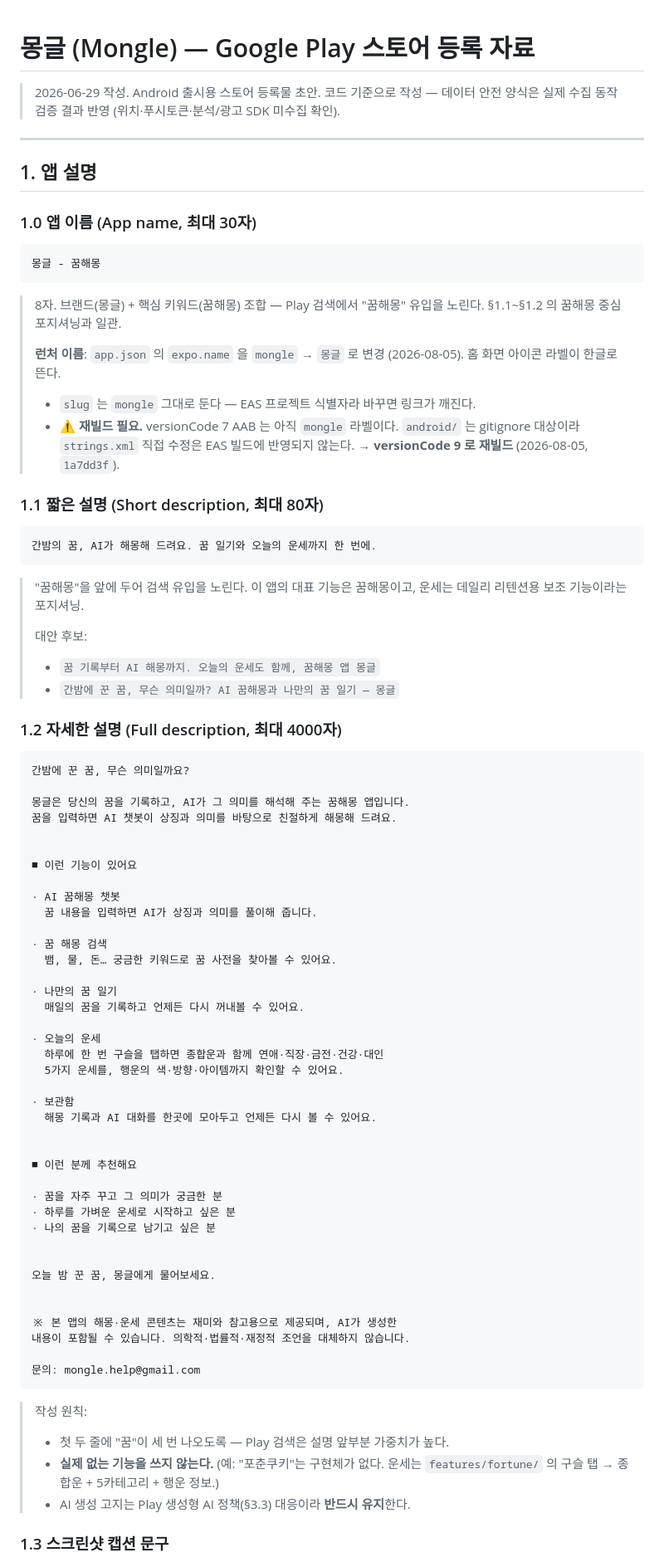
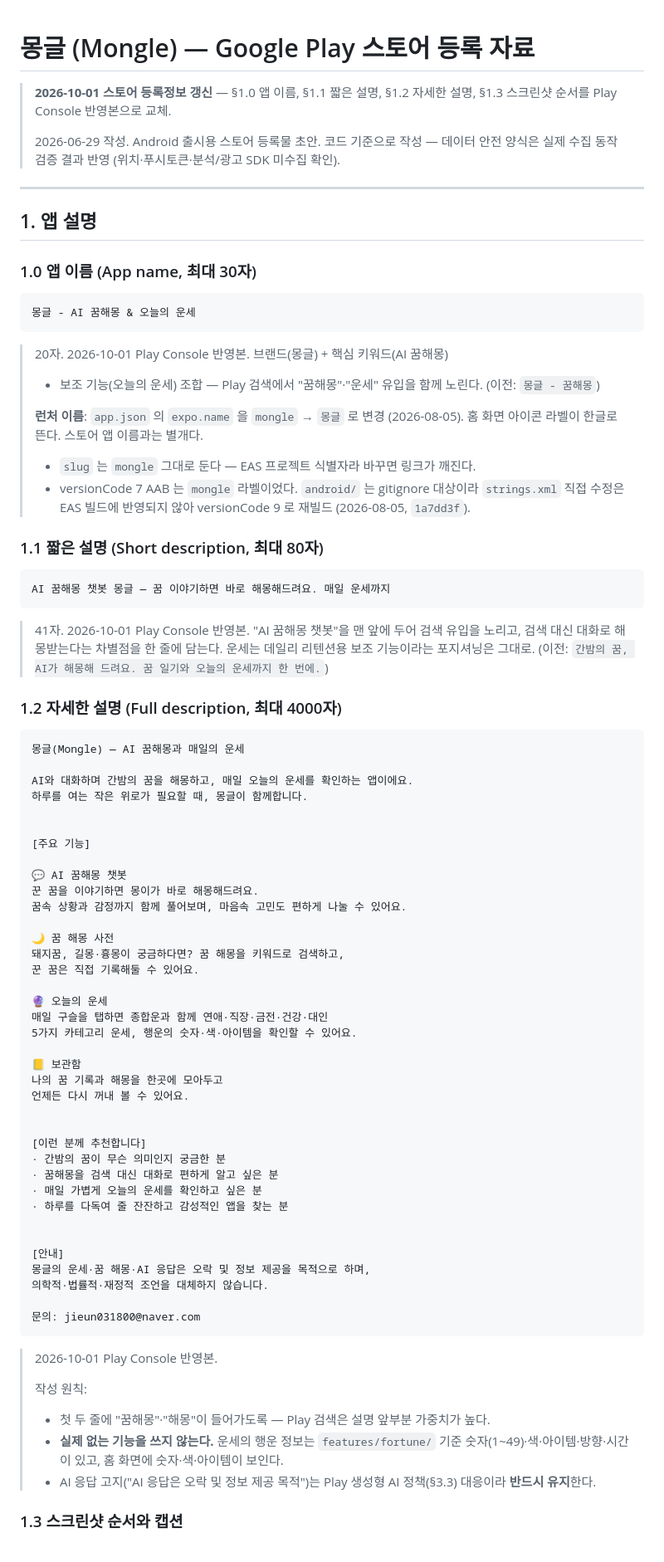
Before and after one commit to jieun318/mongle-app, a Markdown page: STORE_LISTING.md, the part around one of its changes. Shown at 83% size. Drawn GitHub-style.

Commit message:
docs(store): 2026-10-01 Play 스토어 등록정보 갱신
Play Console 에 반영한 내용으로 §1.0~§1.3 교체 (나머지 섹션은 그대로).
- 앱 이름: 몽글 - AI 꿈해몽 & 오늘의 운세 (20자)
- 짧은 설명: AI 꿈해몽 챗봇 몽글 — 꿈 이야기하면 바로 해몽해드려요. 매일 운세까지 (41자)
- 자세한 설명: AI 꿈해몽 챗봇 중심으로 재작성 (619자)
- 스크린샷: 몽이 + 하늘 배경 버전 5장 순서와 캡션

Co-Authored-By: Claude Opus 5.5 <noreply@anthropic.com>

````diff
--- a/STORE_LISTING.md
+++ b/STORE_LISTING.md
@@ -1,5 +1,8 @@
 # 몽글 (Mongle) — Google Play 스토어 등록 자료
 
+> **2026-10-01 스토어 등록정보 갱신** — §1.0 앱 이름, §1.1 짧은 설명, §1.2 자세한 설명,
+> §1.3 스크린샷 순서를 Play Console 반영본으로 교체.
+>
 > 2026-06-29 작성. Android 출시용 스토어 등록물 초안.
 > 코드 기준으로 작성 — 데이터 안전 양식은 실제 수집 동작 검증 결과 반영
 > (위치·푸시토큰·분석/광고 SDK 미수집 확인).
@@ -11,82 +14,82 @@
 ### 1.0 앱 이름 (App name, 최대 30자)
 
 ```
-몽글 - 꿈해몽
+몽글 - AI 꿈해몽 & 오늘의 운세
 ```
 
-> 8자. 브랜드(몽글) + 핵심 키워드(꿈해몽) 조합 — Play 검색에서 "꿈해몽"
-> 유입을 노린다. §1.1~§1.2 의 꿈해몽 중심 포지셔닝과 일관.
+> 20자. 2026-10-01 Play Console 반영본. 브랜드(몽글) + 핵심 키워드(AI 꿈해몽)
+> + 보조 기능(오늘의 운세) 조합 — Play 검색에서 "꿈해몽"·"운세" 유입을 함께 노린다.
+> (이전: `몽글 - 꿈해몽`)
 >
 > **런처 이름**: `app.json` 의 `expo.name` 을 `mongle` → `몽글` 로 변경
-> (2026-08-05). 홈 화면 아이콘 라벨이 한글로 뜬다.
+> (2026-08-05). 홈 화면 아이콘 라벨이 한글로 뜬다. 스토어 앱 이름과는 별개다.
 >
 > - `slug` 는 `mongle` 그대로 둔다 — EAS 프로젝트 식별자라 바꾸면 링크가 깨진다.
-> - ⚠️ **재빌드 필요.** versionCode 7 AAB 는 아직 `mongle` 라벨이다.
->   `android/` 는 gitignore 대상이라 `strings.xml` 직접 수정은 EAS 빌드에
->   반영되지 않는다. → **versionCode 9 로 재빌드** (2026-08-05, `1a7dd3f`).
+> - versionCode 7 AAB 는 `mongle` 라벨이었다. `android/` 는 gitignore 대상이라
+>   `strings.xml` 직접 수정은 EAS 빌드에 반영되지 않아 versionCode 9 로 재빌드
+>   (2026-08-05, `1a7dd3f`).
 
 ### 1.1 짧은 설명 (Short description, 최대 80자)
 
 ```
-간밤의 꿈, AI가 해몽해 드려요. 꿈 일기와 오늘의 운세까지 한 번에.
+AI 꿈해몽 챗봇 몽글 — 꿈 이야기하면 바로 해몽해드려요. 매일 운세까지
 ```
 
-> "꿈해몽"을 앞에 두어 검색 유입을 노린다. 이 앱의 대표 기능은 꿈해몽이고,
-> 운세는 데일리 리텐션용 보조 기능이라는 포지셔닝.
->
-> 대안 후보:
-> - `꿈 기록부터 AI 해몽까지. 오늘의 운세도 함께, 꿈해몽 앱 몽글`
-> - `간밤에 꾼 꿈, 무슨 의미일까? AI 꿈해몽과 나만의 꿈 일기 — 몽글`
+> 41자. 2026-10-01 Play Console 반영본. "AI 꿈해몽 챗봇"을 맨 앞에 두어 검색 유입을
+> 노리고, 검색 대신 대화로 해몽받는다는 차별점을 한 줄에 담는다.
+> 운세는 데일리 리텐션용 보조 기능이라는 포지셔닝은 그대로.
+> (이전: `간밤의 꿈, AI가 해몽해 드려요. 꿈 일기와 오늘의 운세까지 한 번에.`)
 
 ### 1.2 자세한 설명 (Full description, 최대 4000자)
 
 ```
-간밤에 꾼 꿈, 무슨 의미일까요?
+몽글(Mongle) — AI 꿈해몽과 매일의 운세
 
-몽글은 당신의 꿈을 기록하고, AI가 그 의미를 해석해 주는 꿈해몽 앱입니다.
-꿈을 입력하면 AI 챗봇이 상징과 의미를 바탕으로 친절하게 해몽해 드려요.
+AI와 대화하며 간밤의 꿈을 해몽하고, 매일 오늘의 운세를 확인하는 앱이에요.
+하루를 여는 작은 위로가 필요할 때, 몽글이 함께합니다.
 
 
-■ 이런 기능이 있어요
+[주요 기능]
 
-· AI 꿈해몽 챗봇
-  꿈 내용을 입력하면 AI가 상징과 의미를 풀이해 줍니다.
+💬 AI 꿈해몽 챗봇
+꾼 꿈을 이야기하면 몽이가 바로 해몽해드려요.
+꿈속 상황과 감정까지 함께 풀어보며, 마음속 고민도 편하게 나눌 수 있어요.
 
-· 꿈 해몽 검색
-  뱀, 물, 돈… 궁금한 키워드로 꿈 사전을 찾아볼 수 있어요.
+🌙 꿈 해몽 사전
+돼지꿈, 길몽·흉몽이 궁금하다면? 꿈 해몽을 키워드로 검색하고,
+꾼 꿈은 직접 기록해둘 수 있어요.
 
-· 나만의 꿈 일기
-  매일의 꿈을 기록하고 언제든 다시 꺼내볼 수 있어요.
+🔮 오늘의 운세
+매일 구슬을 탭하면 종합운과 함께 연애·직장·금전·건강·대인
+5가지 카테고리 운세, 행운의 숫자·색·아이템을 확인할 수 있어요.
 
-· 오늘의 운세
-  하루에 한 번 구슬을 탭하면 종합운과 함께 연애·직장·금전·건강·대인
-  5가지 운세를, 행운의 색·방향·아이템까지 확인할 수 있어요.
-
-· 보관함
-  해몽 기록과 AI 대화를 한곳에 모아두고 언제든 다시 볼 수 있어요.
+📒 보관함
+나의 꿈 기록과 해몽을 한곳에 모아두고
+언제든 다시 꺼내 볼 수 있어요.
 
 
-■ 이런 분께 추천해요
-
-· 꿈을 자주 꾸고 그 의미가 궁금한 분
-· 하루를 가벼운 운세로 시작하고 싶은 분
-· 나의 꿈을 기록으로 남기고 싶은 분
+[이런 분께 추천합니다]
+· 간밤의 꿈이 무슨 의미인지 궁금한 분
+· 꿈해몽을 검색 대신 대화로 편하게 알고 싶은 분
+· 매일 가볍게 오늘의 운세를 확인하고 싶은 분
+· 하루를 다독여 줄 잔잔하고 감성적인 앱을 찾는 분
 
 
-오늘 밤 꾼 꿈, 몽글에게 물어보세요.
+[안내]
+몽글의 운세·꿈 해몽·AI 응답은 오락 및 정보 제공을 목적으로 하며,
+의학적·법률적·재정적 조언을 대체하지 않습니다.
 
-
-※ 본 앱의 해몽·운세 콘텐츠는 재미와 참고용으로 제공되며, AI가 생성한
-내용이 포함될 수 있습니다. 의학적·법률적·재정적 조언을 대체하지 않습니다.
-
-문의: mongle.help@gmail.com
+문의: jieun031800@naver.com
 ```
 
+> 2026-10-01 Play Console 반영본.
+>
 > 작성 원칙:
-> - 첫 두 줄에 "꿈"이 세 번 나오도록 — Play 검색은 설명 앞부분 가중치가 높다.
-> - **실제 없는 기능을 쓰지 않는다.** (예: "포춘쿠키"는 구현체가 없다.
->   운세는 `features/fortune/` 의 구슬 탭 → 종합운 + 5카테고리 + 행운 정보.)
-> - AI 생성 고지는 Play 생성형 AI 정책(§3.3) 대응이라 **반드시 유지**한다.
+> - 첫 두 줄에 "꿈해몽"·"해몽"이 들어가도록 — Play 검색은 설명 앞부분 가중치가 높다.
+> - **실제 없는 기능을 쓰지 않는다.** 운세의 행운 정보는 `features/fortune/` 기준
+>   숫자(1~49)·색·아이템·방향·시간이 있고, 홈 화면에 숫자·색·아이템이 보인다.
+> - AI 응답 고지("AI 응답은 오락 및 정보 제공 목적")는 Play 생성형 AI 정책(§3.3)
+>   대응이라 **반드시 유지**한다.
 
-### 1.3 스크린샷 캡션 문구
+### 1.3 스크린샷 순서와 캡션
 
````
Also changed, not shown: other parts of STORE_LISTING.md (+10 -18 lines).
